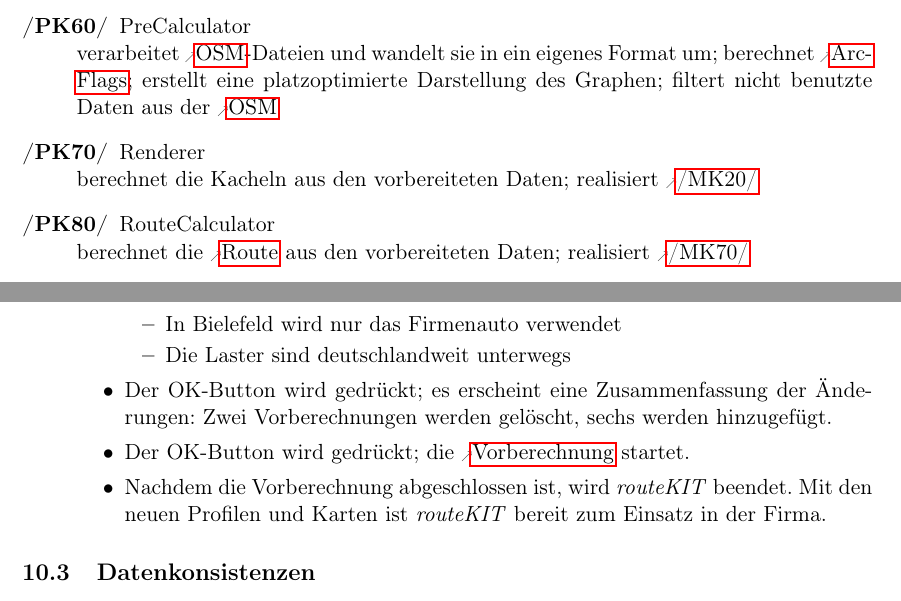
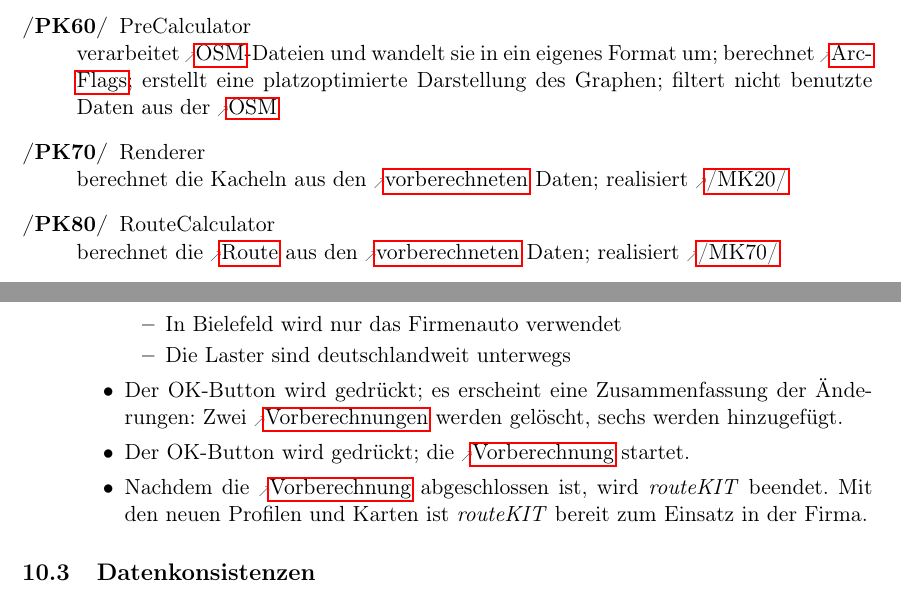
Before and after one commit to routeKIT/routeKIT, a LaTeX document (pflichtenheft/dokument.tex): two parts of pages 11 and 27 of 28, joined at a grey line, cut so that both start at the same text. Compiled offline with pdfLaTeX.

Commit message:
Pflichtenheft: Fehlende Glossar-Links eingefügt

```diff
--- a/pflichtenheft/dokument.tex
+++ b/pflichtenheft/dokument.tex
@@ -591,9 +591,9 @@ lässt Kartenkacheln dynamisch \gls{rendern}; cacht die Kartenkacheln; zeigt die
 \oitem{PK}{precalc} PreCalculator\\
 verarbeitet \gls{osm}-Dateien und wandelt sie in ein eigenes Format um; berechnet \gls{arc}; erstellt eine platzoptimierte Darstellung des Graphen; filtert nicht benutzte Daten aus der \gls{osm}
 \oitem{PK}{renderer} Renderer\\
-berechnet die Kacheln aus den vorbereiteten Daten; realisiert \ref{MK:karteRendern}
+berechnet die Kacheln aus den \glslink{vorberechnung}{vorberechneten} Daten; realisiert \ref{MK:karteRendern}
 \oitem{PK}{routeCalculator} RouteCalculator\\
-berechnet die \gls{route} aus den vorbereiteten Daten; realisiert \ref{MK:routeBerechnen}
+berechnet die \gls{route} aus den \glslink{vorberechnung}{vorberechneten} Daten; realisiert \ref{MK:routeBerechnen}
 \oitem{PK}{osmParser} \gls{osm}Parser\\
 liest die \gls{osm}-Karte (\ref{D:osmDatei}) und wandelt sie in eine zur \gls{vorberechnung} optimierte Form im Hauptspeicher um
 \end{description}
@@ -1133,9 +1133,9 @@ Vorbedingung: \routeKIT ist frisch installiert worden und hat noch keine Profile
   \item In Bielefeld wird nur das Firmenauto verwendet
   \item Die Laster sind deutschlandweit unterwegs
   \end{itemize}
-\item Der OK-Button wird gedrückt; es erscheint eine Zusammenfassung der Änderungen: Zwei Vorberechnungen werden gelöscht, sechs werden hinzugefügt.
+\item Der OK-Button wird gedrückt; es erscheint eine Zusammenfassung der Änderungen: Zwei \glspl{vorberechnung} werden gelöscht, sechs werden hinzugefügt.
 \item Der OK-Button wird gedrückt; die \gls{vorberechnung} startet.
-\item Nachdem die Vorberechnung abgeschlossen ist, wird \routeKIT beendet. Mit den neuen Profilen und Karten ist \routeKIT bereit zum Einsatz in der Firma.
+\item Nachdem die \gls{vorberechnung} abgeschlossen ist, wird \routeKIT beendet. Mit den neuen Profilen und Karten ist \routeKIT bereit zum Einsatz in der Firma.
 \end{itemize}
 \end{description}
 
```
Also changed, not shown: pflichtenheft/dokument.tex (8 more changed lines).
